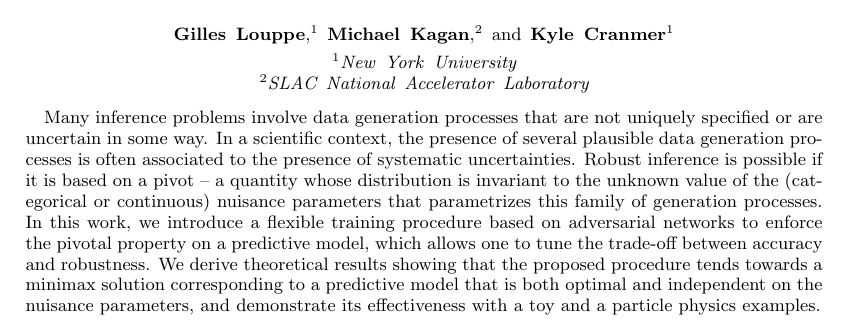
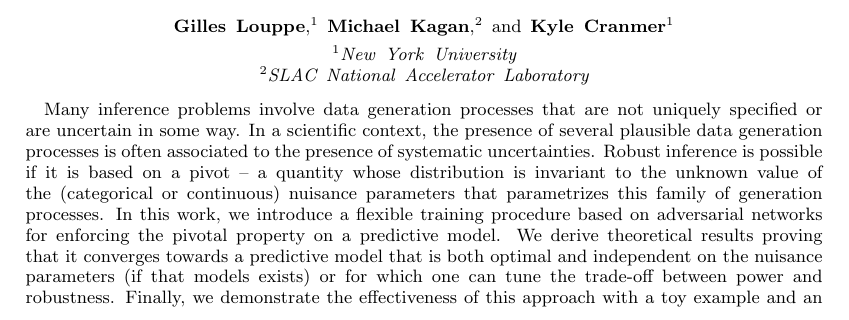
Before and after one commit to glouppe/paper-learning-to-pivot, a LaTeX paper (tex/paper.tex): part of page 1 of 8, cut so that both start at the same text. Compiled offline with pdfLaTeX.

Commit message:
update abstract

```diff
--- a/tex/paper.tex
+++ b/tex/paper.tex
@@ -47,13 +47,14 @@ several plausible data generation processes is often associated to the presence
 of systematic uncertainties. Robust inference is possible if it is based on a
 pivot -- a quantity whose distribution is invariant to the unknown value of the
 (categorical or continuous) nuisance parameters that parametrizes this family of
-generation processes. In this work, we introduce a flexible training procedure
-based on adversarial networks to enforce the pivotal property on a predictive
-model, which allows one to tune the trade-off between accuracy and robustness.
-We derive theoretical results showing that the proposed procedure tends towards
-a minimax solution corresponding to a predictive model that is both optimal and
-independent on the nuisance parameters, and demonstrate its effectiveness  with
-a toy and a particle physics examples.
+generation processes. In this work,  we introduce a flexible training procedure
+based on adversarial networks for enforcing the pivotal property on a predictive
+model. We derive theoretical results proving that it
+converges towards a predictive model that is both optimal and independent on the
+nuisance parameters (if that models exists) or for which one can tune the
+trade-off between power and robustness. Finally, we demonstrate the
+effectiveness of this approach with a toy example and an example from particle
+physics.
 
 \end{abstract}
 
```
Also changed, not shown: tex/paper.pdf.
